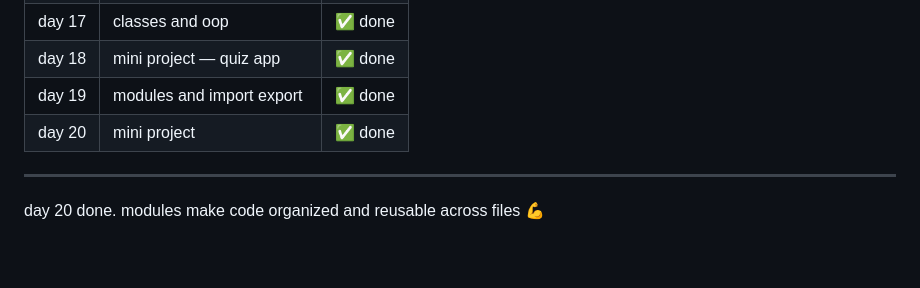
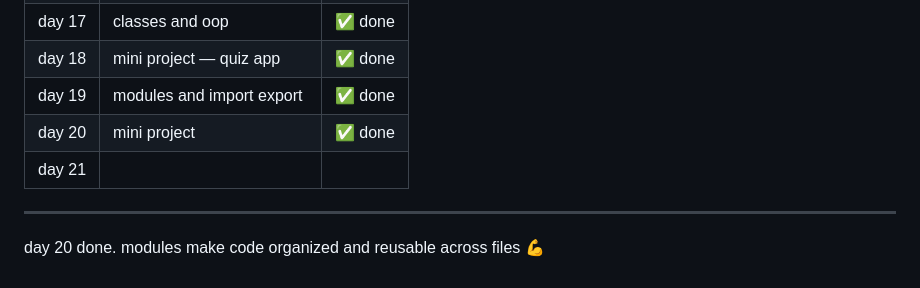
Before and after one commit to kiranmv002/js-from-zero, a Markdown page: README.md, the part around the change. Drawn GitHub-style; blank space fills up the shorter version.

```diff
--- a/README.md
+++ b/README.md
@@ -299,6 +299,7 @@ files → `03-projects/notes-app/index.html` `03-projects/notes-app/notes.js`
 | day 18 | mini project — quiz app          | ✅ done |
 | day 19 | modules and import export        | ✅ done |
 | day 20 | mini project                     | ✅ done |
+| day 21 |
 ---
 
 day 20 done. modules make code organized and reusable across files 💪
```
